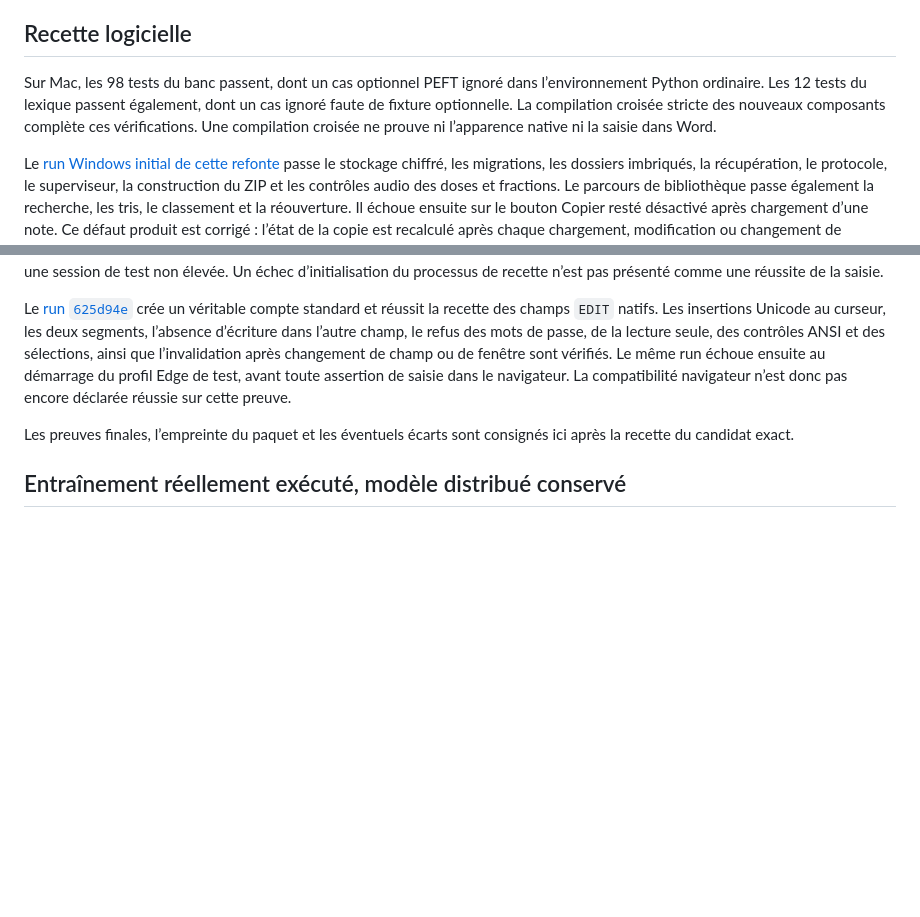
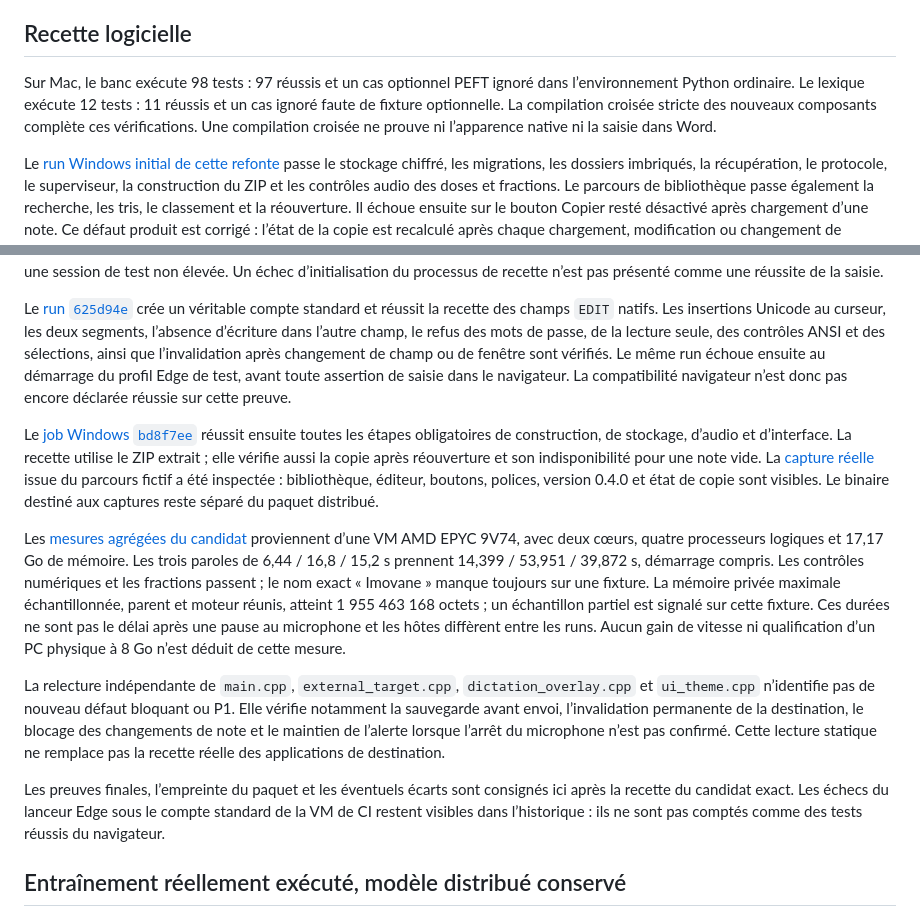
Before and after one commit to sarbhakan/DocTranscript, a Markdown page: docs/validation-040.md, 2 parts joined by grey strips. Drawn GitHub-style; blank space fills up the shorter version.

```diff
--- a/docs/validation-040.md
+++ b/docs/validation-040.md
@@ -8,7 +8,7 @@ L’[interface](ui-040.md) conserve les contrôles Windows et leur navigation au
 
 ## Recette logicielle
 
-Sur Mac, les 98 tests du banc passent, dont un cas optionnel PEFT ignoré dans l’environnement Python ordinaire. Les 12 tests du lexique passent également, dont un cas ignoré faute de fixture optionnelle. La compilation croisée stricte des nouveaux composants complète ces vérifications. Une compilation croisée ne prouve ni l’apparence native ni la saisie dans Word.
+Sur Mac, le banc exécute 98 tests : 97 réussis et un cas optionnel PEFT ignoré dans l’environnement Python ordinaire. Le lexique exécute 12 tests : 11 réussis et un cas ignoré faute de fixture optionnelle. La compilation croisée stricte des nouveaux composants complète ces vérifications. Une compilation croisée ne prouve ni l’apparence native ni la saisie dans Word.
 
 Le [run Windows initial de cette refonte](https://github.com/sarbhakan/DocTranscript/actions/runs/43640910690) passe le stockage chiffré, les migrations, les dossiers imbriqués, la récupération, le protocole, le superviseur, la construction du ZIP et les contrôles audio des doses et fractions. Le parcours de bibliothèque passe également la recherche, les tris, le classement et la réouverture. Il échoue ensuite sur le bouton Copier resté désactivé après chargement d’une note. Ce défaut produit est corrigé : l’état de la copie est recalculé après chaque chargement, modification ou changement de visibilité. La recette exige aussi que la copie soit désactivée pour une note vide.
 
@@ -18,7 +18,13 @@ Les sondes de dictée externe sont exécutées dans un job indépendant. Les pre
 
 Le [run `625d94e`](https://github.com/sarbhakan/DocTranscript/actions/runs/43643536468/job/132596101512) crée un véritable compte standard et réussit la recette des champs `EDIT` natifs. Les insertions Unicode au curseur, les deux segments, l’absence d’écriture dans l’autre champ, le refus des mots de passe, de la lecture seule, des contrôles ANSI et des sélections, ainsi que l’invalidation après changement de champ ou de fenêtre sont vérifiés. Le même run échoue ensuite au démarrage du profil Edge de test, avant toute assertion de saisie dans le navigateur. La compatibilité navigateur n’est donc pas encore déclarée réussie sur cette preuve.
 
-Les preuves finales, l’empreinte du paquet et les éventuels écarts sont consignés ici après la recette du candidat exact.
+Le [job Windows `bd8f7ee`](https://github.com/sarbhakan/DocTranscript/actions/runs/43645646862/job/132602688270) réussit ensuite toutes les étapes obligatoires de construction, de stockage, d’audio et d’interface. La recette utilise le ZIP extrait ; elle vérifie aussi la copie après réouverture et son indisponibilité pour une note vide. La [capture réelle](../assets/notevive-windows-040.png) issue du parcours fictif a été inspectée : bibliothèque, éditeur, boutons, polices, version 0.4.0 et état de copie sont visibles. Le binaire destiné aux captures reste séparé du paquet distribué.
+
+Les [mesures agrégées du candidat](../p0/windows_040.json) proviennent d’une VM AMD EPYC 9V74, avec deux cœurs, quatre processeurs logiques et 17,17 Go de mémoire. Les trois paroles de 6,44 / 16,8 / 15,2 s prennent 14,399 / 53,951 / 39,872 s, démarrage compris. Les contrôles numériques et les fractions passent ; le nom exact « Imovane » manque toujours sur une fixture. La mémoire privée maximale échantillonnée, parent et moteur réunis, atteint 1 955 463 168 octets ; un échantillon partiel est signalé sur cette fixture. Ces durées ne sont pas le délai après une pause au microphone et les hôtes diffèrent entre les runs. Aucun gain de vitesse ni qualification d’un PC physique à 8 Go n’est déduit de cette mesure.
+
+La relecture indépendante de `main.cpp`, `external_target.cpp`, `dictation_overlay.cpp` et `ui_theme.cpp` n’identifie pas de nouveau défaut bloquant ou P1. Elle vérifie notamment la sauvegarde avant envoi, l’invalidation permanente de la destination, le blocage des changements de note et le maintien de l’alerte lorsque l’arrêt du microphone n’est pas confirmé. Cette lecture statique ne remplace pas la recette réelle des applications de destination.
+
+Les preuves finales, l’empreinte du paquet et les éventuels écarts sont consignés ici après la recette du candidat exact. Les échecs du lanceur Edge sous le compte standard de la VM de CI restent visibles dans l’historique : ils ne sont pas comptés comme des tests réussis du navigateur.
 
 ## Entraînement réellement exécuté, modèle distribué conservé
 
```
Also changed, not shown: README.md (+4 -0 lines), docs/dictee-externe.md (+2 -0 lines), assets/notevive-windows-040.png (added), 2 other files.
